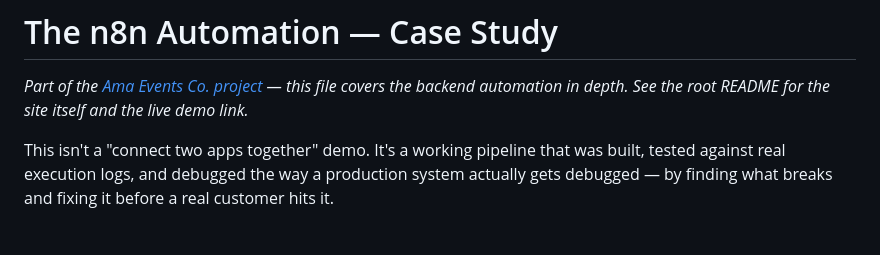
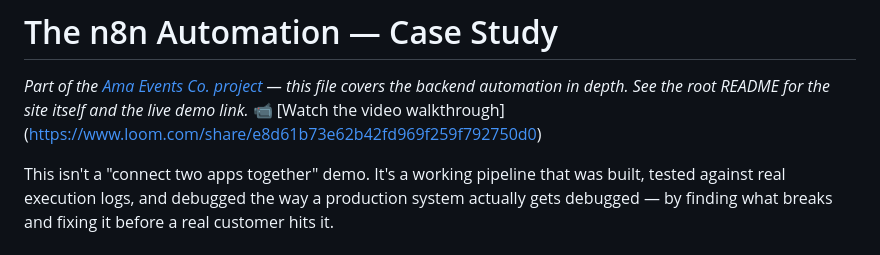
Before and after one commit to Jayneforge/ama-events-co-site, a Markdown page: WORKFLOW.md, the part around the change. Rendered like a GitHub page.

Commit message:
Add video walkthrough link to WORKFLOW.md
Added a link to a video walkthrough for better understanding.

```diff
--- a/WORKFLOW.md
+++ b/WORKFLOW.md
@@ -1,6 +1,7 @@
 # The n8n Automation — Case Study
 
 *Part of the [Ama Events Co. project](./README.md) — this file covers the backend automation in depth. See the root README for the site itself and the live demo link.*
+📹 [Watch the video walkthrough] (https://www.loom.com/share/e8d61b73e62b42fd969f259f792750d0)
 
 This isn't a "connect two apps together" demo. It's a working pipeline that was built, tested against real execution logs, and debugged the way a production system actually gets debugged — by finding what breaks and fixing it before a real customer hits it.
 
```
